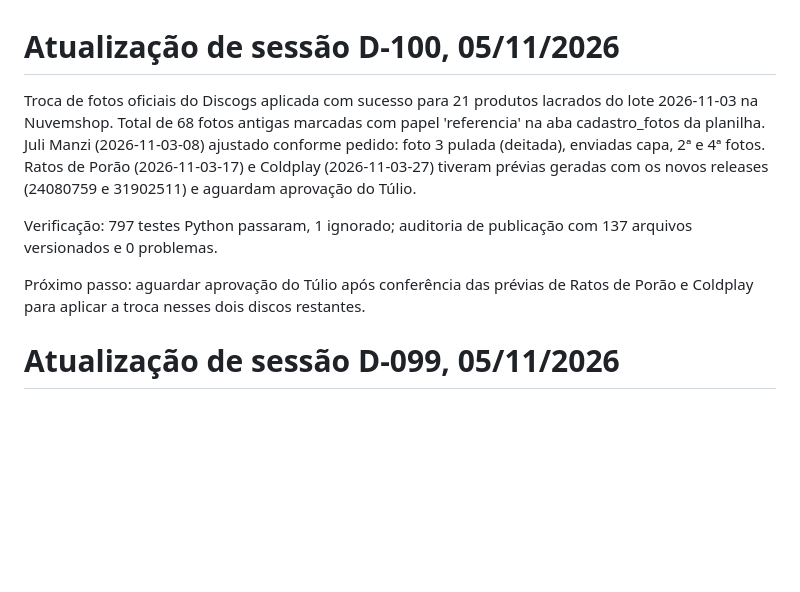
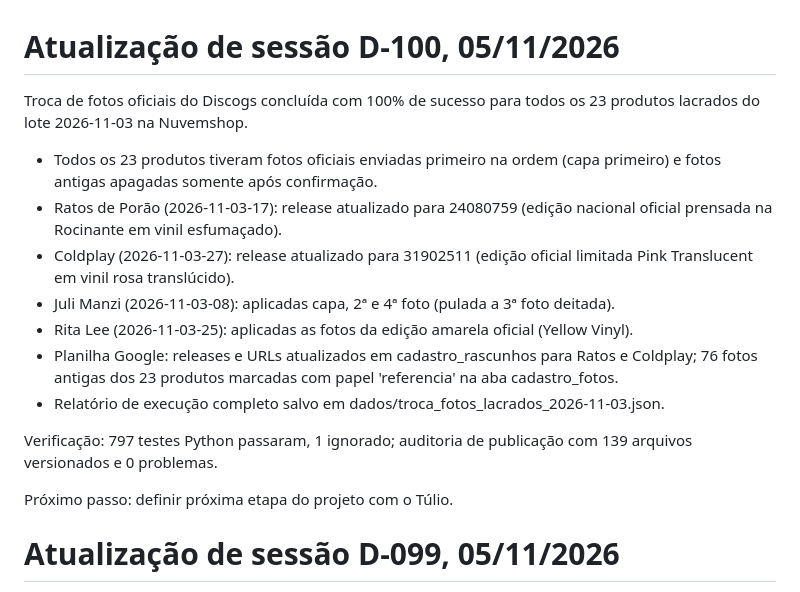
Before and after one commit to monstrodiscosarquivos-lgtm/painel-monstro-publico, a Markdown page: docs/ESTADO.md, the part around the change. Drawn GitHub-style; blank space fills up the shorter version.

Commit message:
D-100: registro da troca das fotos dos lacrados

```diff
--- a/docs/ESTADO.md
+++ b/docs/ESTADO.md
@@ -1,13 +1,17 @@
 # Atualização de sessão D-100, 05/11/2026
 
-Troca de fotos oficiais do Discogs aplicada com sucesso para 21 produtos lacrados do lote 2026-11-03 na Nuvemshop.
-Total de 68 fotos antigas marcadas com papel 'referencia' na aba cadastro_fotos da planilha.
-Juli Manzi (2026-11-03-08) ajustado conforme pedido: foto 3 pulada (deitada), enviadas capa, 2ª e 4ª fotos.
-Ratos de Porão (2026-11-03-17) e Coldplay (2026-11-03-27) tiveram prévias geradas com os novos releases (24080759 e 31902511) e aguardam aprovação do Túlio.
+Troca de fotos oficiais do Discogs concluída com 100% de sucesso para todos os 23 produtos lacrados do lote 2026-11-03 na Nuvemshop.
+- Todos os 23 produtos tiveram fotos oficiais enviadas primeiro na ordem (capa primeiro) e fotos antigas apagadas somente após confirmação.
+- Ratos de Porão (2026-11-03-17): release atualizado para 24080759 (edição nacional oficial prensada na Rocinante em vinil esfumaçado).
+- Coldplay (2026-11-03-27): release atualizado para 31902511 (edição oficial limitada Pink Translucent em vinil rosa translúcido).
+- Juli Manzi (2026-11-03-08): aplicadas capa, 2ª e 4ª foto (pulada a 3ª foto deitada).
+- Rita Lee (2026-11-03-25): aplicadas as fotos da edição amarela oficial (Yellow Vinyl).
+- Planilha Google: releases e URLs atualizados em cadastro_rascunhos para Ratos e Coldplay; 76 fotos antigas dos 23 produtos marcadas com papel 'referencia' na aba cadastro_fotos.
+- Relatório de execução completo salvo em dados/troca_fotos_lacrados_2026-11-03.json.
 
-Verificação: 797 testes Python passaram, 1 ignorado; auditoria de publicação com 137 arquivos versionados e 0 problemas.
+Verificação: 797 testes Python passaram, 1 ignorado; auditoria de publicação com 139 arquivos versionados e 0 problemas.
 
-Próximo passo: aguardar aprovação do Túlio após conferência das prévias de Ratos de Porão e Coldplay para aplicar a troca nesses dois discos restantes.
+Próximo passo: definir próxima etapa do projeto com o Túlio.
 
 # Atualização de sessão D-099, 05/11/2026
 
```
Also changed, not shown: docs/HISTORICO.md (+3 -3 lines).
